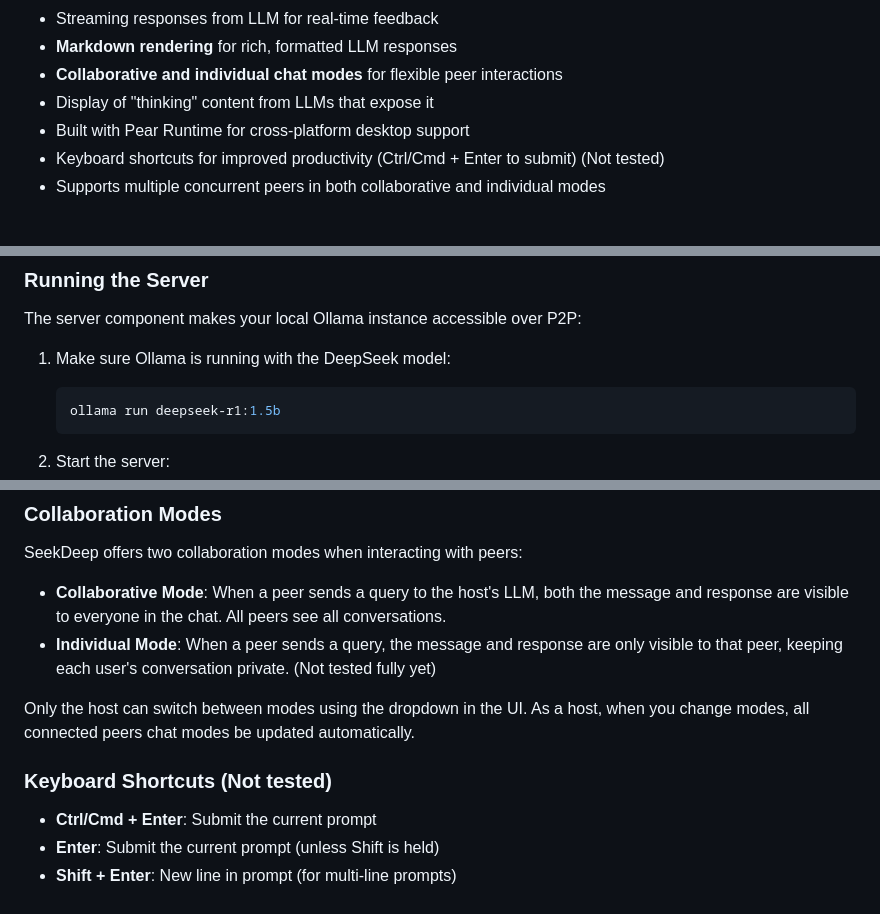
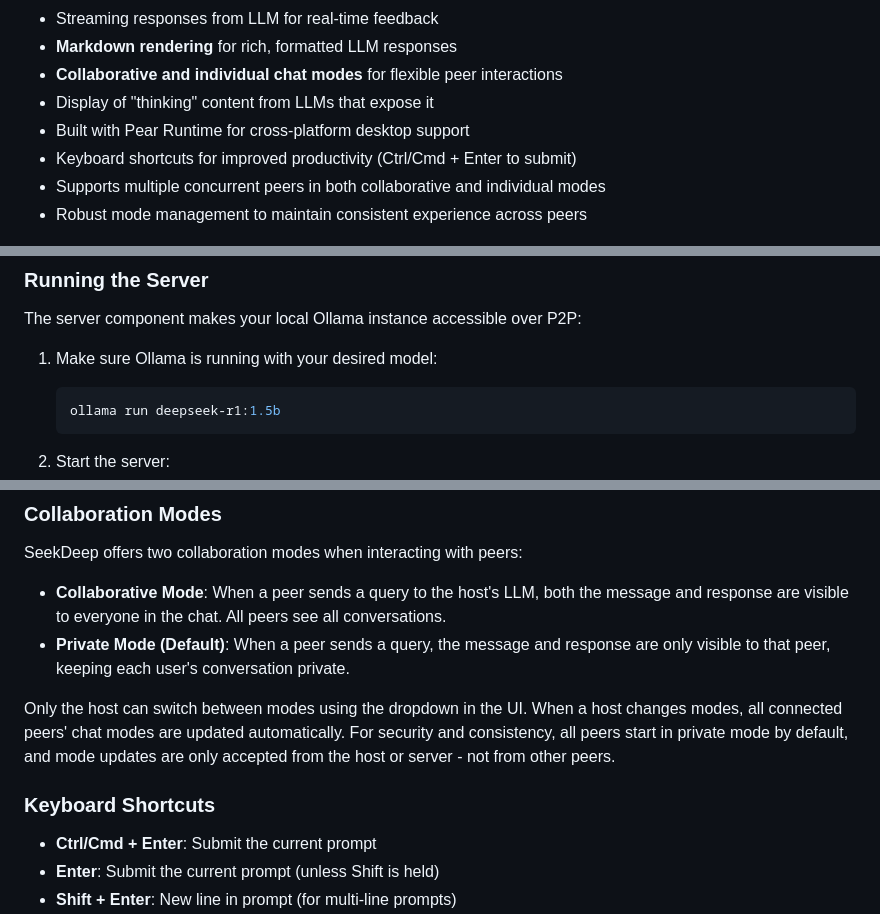
Before and after one commit to noubre/seekdeep, a Markdown page: README.md, 3 parts joined by grey strips. Rendered like a GitHub page.

````diff
--- a/README.md
+++ b/README.md
@@ -12,8 +12,9 @@ A P2P-enabled desktop application that interfaces with a local LLM (Ollama) usin
 - **Collaborative and individual chat modes** for flexible peer interactions
 - Display of "thinking" content from LLMs that expose it
 - Built with Pear Runtime for cross-platform desktop support
-- Keyboard shortcuts for improved productivity (Ctrl/Cmd + Enter to submit) (Not tested)
+- Keyboard shortcuts for improved productivity (Ctrl/Cmd + Enter to submit)
 - Supports multiple concurrent peers in both collaborative and individual modes
+- Robust mode management to maintain consistent experience across peers
 
 
 
@@ -54,7 +55,7 @@ Before running SeekDeep, make sure you have:
 
 The server component makes your local Ollama instance accessible over P2P:
 
-1. Make sure Ollama is running with the DeepSeek model:
+1. Make sure Ollama is running with your desired model:
    ```bash
    ollama run deepseek-r1:1.5b
    ```
@@ -131,11 +132,11 @@ This ensures that all peers have access to the same models available on the host
 SeekDeep offers two collaboration modes when interacting with peers:
 
 - **Collaborative Mode**: When a peer sends a query to the host's LLM, both the message and response are visible to everyone in the chat. All peers see all conversations.
-- **Individual Mode**: When a peer sends a query, the message and response are only visible to that peer, keeping each user's conversation private. (Not tested fully yet)
+- **Private Mode (Default)**: When a peer sends a query, the message and response are only visible to that peer, keeping each user's conversation private.
 
-Only the host can switch between modes using the dropdown in the UI. As a host, when you change modes, all connected peers chat modes be updated automatically.
+Only the host can switch between modes using the dropdown in the UI. When a host changes modes, all connected peers' chat modes are updated automatically. For security and consistency, all peers start in private mode by default, and mode updates are only accepted from the host or server - not from other peers.
 
-### Keyboard Shortcuts (Not tested)
+### Keyboard Shortcuts
 
 - **Ctrl/Cmd + Enter**: Submit the current prompt
 - **Enter**: Submit the current prompt (unless Shift is held)
````
Also changed, not shown: other parts of README.md (+55 -68 lines).
